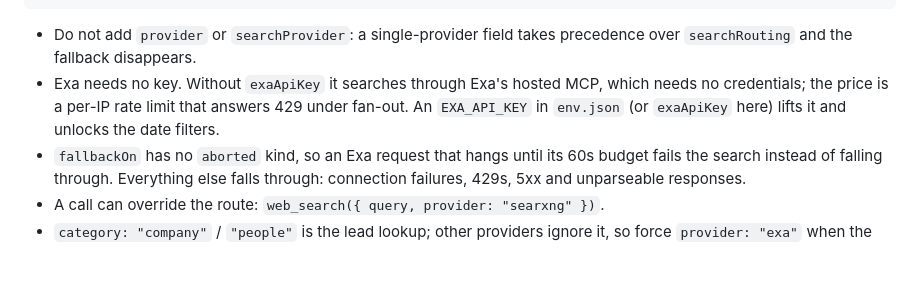
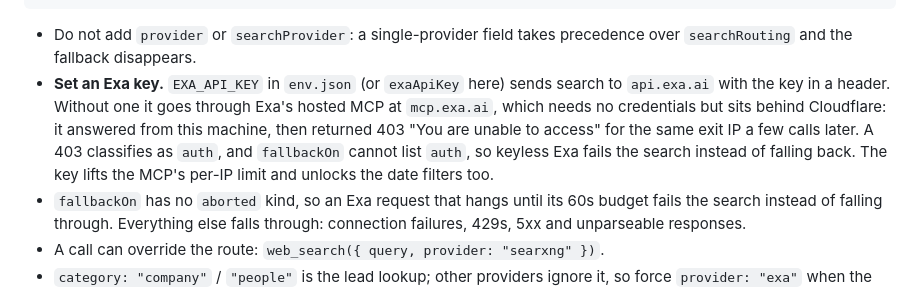
Before and after one commit to DenisSud/pi-setup, a Markdown page: docs/configuration.md, the part around the change. GitHub-like rendering; blank space fills up the shorter version.

```diff
--- a/docs/configuration.md
+++ b/docs/configuration.md
@@ -117,10 +117,14 @@ becomes a slower answer instead of a failed one. `~/.pi/agent/web-search.json`:
 
 - Do not add `provider` or `searchProvider`: a single-provider field takes
   precedence over `searchRouting` and the fallback disappears.
-- Exa needs no key. Without `exaApiKey` it searches through Exa's hosted MCP,
-  which needs no credentials; the price is a per-IP rate limit that answers 429
-  under fan-out. An `EXA_API_KEY` in `env.json` (or `exaApiKey` here) lifts it
-  and unlocks the date filters.
+- **Set an Exa key.** `EXA_API_KEY` in `env.json` (or `exaApiKey` here) sends
+  search to `api.exa.ai` with the key in a header. Without one it goes through
+  Exa's hosted MCP at `mcp.exa.ai`, which needs no credentials but sits behind
+  Cloudflare: it answered from this machine, then returned 403 "You are unable
+  to access" for the same exit IP a few calls later. A 403 classifies as `auth`,
+  and `fallbackOn` cannot list `auth`, so keyless Exa fails the search instead
+  of falling back. The key lifts the MCP's per-IP limit and unlocks the date
+  filters too.
 - `fallbackOn` has no `aborted` kind, so an Exa request that hangs until its 60s
   budget fails the search instead of falling through. Everything else falls
   through: connection failures, 429s, 5xx and unparseable responses.
```
Also changed, not shown: README.md (+1 -0 lines), docs/design-notes.md (+5 -0 lines).
